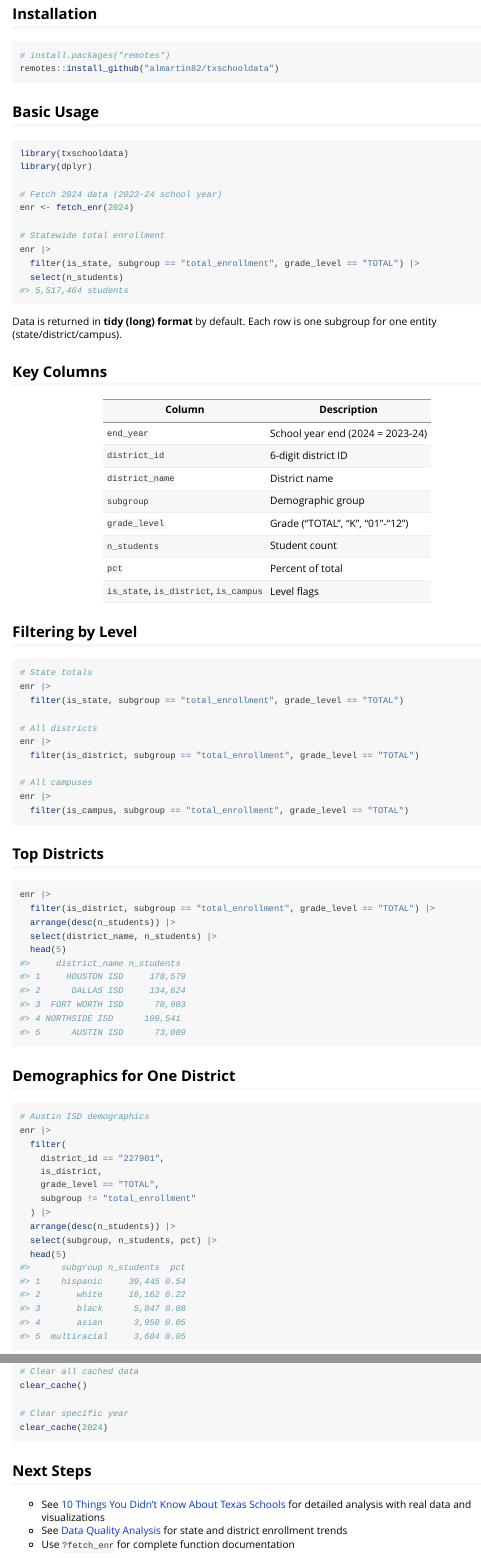
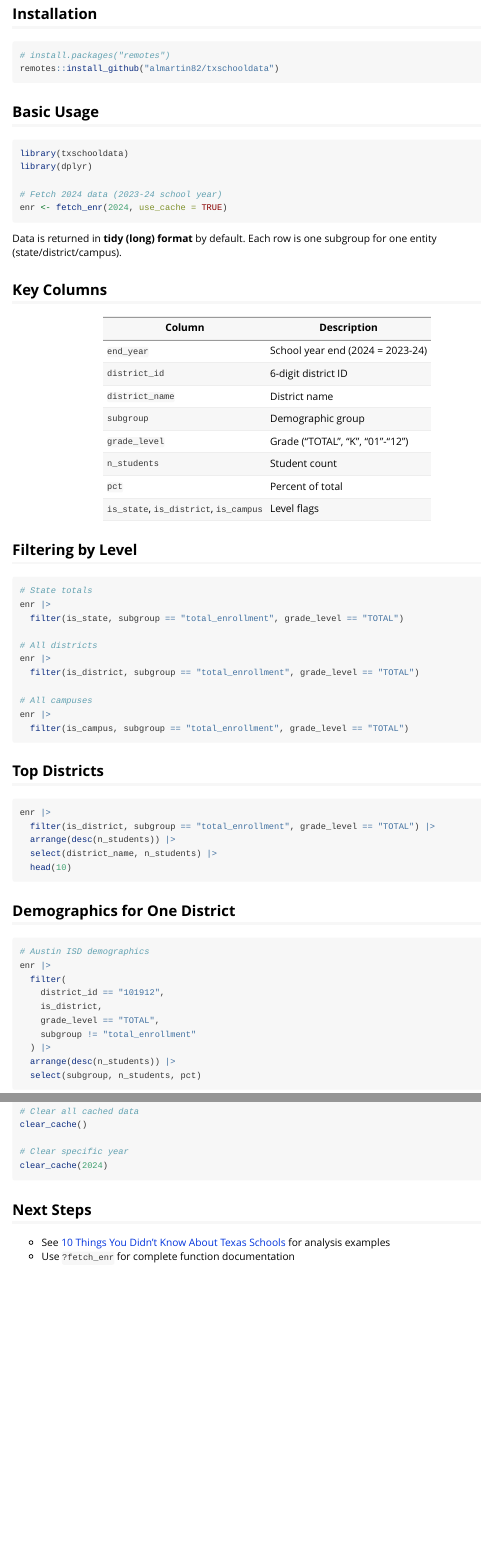
Before and after one commit to almartin82/txschooldata, an R Markdown document (vignettes/quickstart.Rmd): the page in a window 1100 px wide, from 80 px down, and a second part further down, joined at a grey line. Rendered offline with R 4.5, knitr and Pandoc, with nearby package versions.

````diff
--- a/vignettes/quickstart.Rmd
+++ b/vignettes/quickstart.Rmd
@@ -18,25 +18,19 @@
 
 ## Installation
 
-```{r install}
+```{r install, eval=FALSE}
 # install.packages("remotes")
 remotes::install_github("almartin82/txschooldata")
 ```
 
 ## Basic Usage
 
-```{r basic}
+```{r fetch-data}
 library(txschooldata)
 library(dplyr)
 
 # Fetch 2024 data (2023-24 school year)
-enr <- fetch_enr(2024)
-
-# Statewide total enrollment
-enr |>
-  filter(is_state, subgroup == "total_enrollment", grade_level == "TOTAL") |>
-  select(n_students)
-#> 5,517,464 students
+enr <- fetch_enr(2024, use_cache = TRUE)
 ```
 
 Data is returned in **tidy (long) format** by default. Each row is one subgroup for one entity (state/district/campus).
@@ -56,7 +50,7 @@
 
 ## Filtering by Level
 
-```{r filter}
+```{r filter-levels}
 # State totals
 enr |>
   filter(is_state, subgroup == "total_enrollment", grade_level == "TOTAL")
@@ -77,35 +71,22 @@
   filter(is_district, subgroup == "total_enrollment", grade_level == "TOTAL") |>
   arrange(desc(n_students)) |>
   select(district_name, n_students) |>
-  head(5)
-#>     district_name n_students
-#> 1     HOUSTON ISD     178,579
-#> 2      DALLAS ISD     134,624
-#> 3  FORT WORTH ISD      70,903
-#> 4 NORTHSIDE ISD      109,541
-#> 5      AUSTIN ISD      73,089
+  head(10)
 ```
 
 ## Demographics for One District
 
-```{r demo}
+```{r district-demo}
 # Austin ISD demographics
 enr |>
   filter(
-    district_id == "227901",
+    district_id == "101912",
     is_district,
     grade_level == "TOTAL",
     subgroup != "total_enrollment"
   ) |>
   arrange(desc(n_students)) |>
-  select(subgroup, n_students, pct) |>
-  head(5)
-#>      subgroup n_students  pct
-#> 1    hispanic     39,445 0.54
-#> 2       white     16,162 0.22
-#> 3       black      5,847 0.08
-#> 4       asian      3,950 0.05
-#> 5  multiracial     3,684 0.05
+  select(subgroup, n_students, pct)
 ```
 
 ## Multi-Year Trends
@@ -180,6 +157,5 @@
 
 ## Next Steps
 
-- See [10 Things You Didn't Know About Texas Schools](district-hooks.html) for detailed analysis with real data and visualizations
-- See [Data Quality Analysis](data-quality-qa.html) for state and district enrollment trends
+- See [10 Things You Didn't Know About Texas Schools](district-hooks.html) for analysis examples
 - Use `?fetch_enr` for complete function documentation
````
Also changed, not shown: vignettes/quickstart.Rmd (6 more changed lines), 28 other files.
